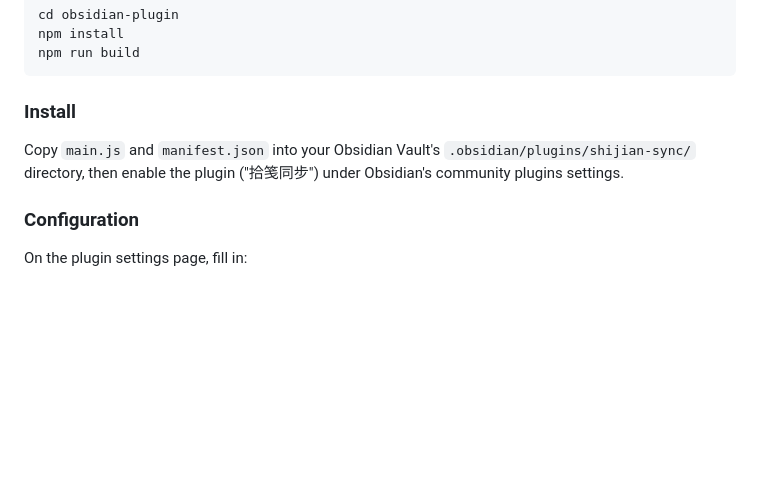
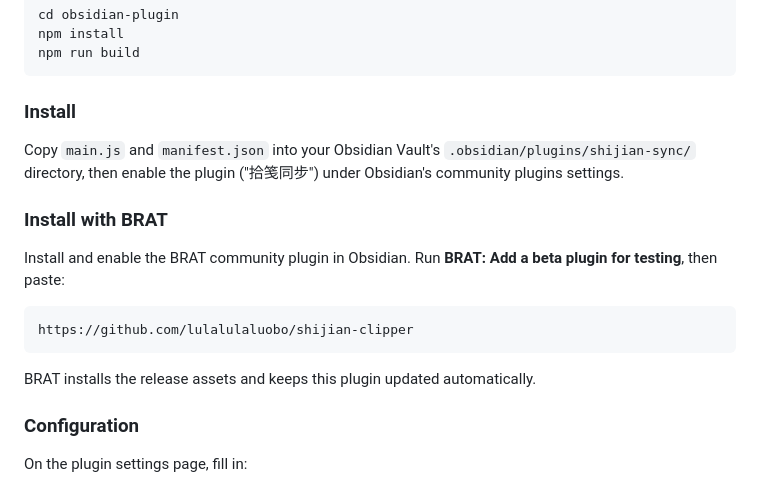
Before and after one commit to lulalulaluobo/shijian-clipper, a Markdown page: README.md, the part around the change. Rendered like a GitHub page; blank space fills up the shorter version.

````diff
--- a/README.md
+++ b/README.md
@@ -109,6 +109,16 @@ npm run build
 
 Copy `main.js` and `manifest.json` into your Obsidian Vault's `.obsidian/plugins/shijian-sync/` directory, then enable the plugin ("拾笺同步") under Obsidian's community plugins settings.
 
+### Install with BRAT
+
+Install and enable the BRAT community plugin in Obsidian. Run **BRAT: Add a beta plugin for testing**, then paste:
+
+```
+https://github.com/lulalulaluobo/shijian-clipper
+```
+
+BRAT installs the release assets and keeps this plugin updated automatically.
+
 ### Configuration
 
 On the plugin settings page, fill in:
````
Also changed, not shown: README_CN.md (+10 -0 lines).
